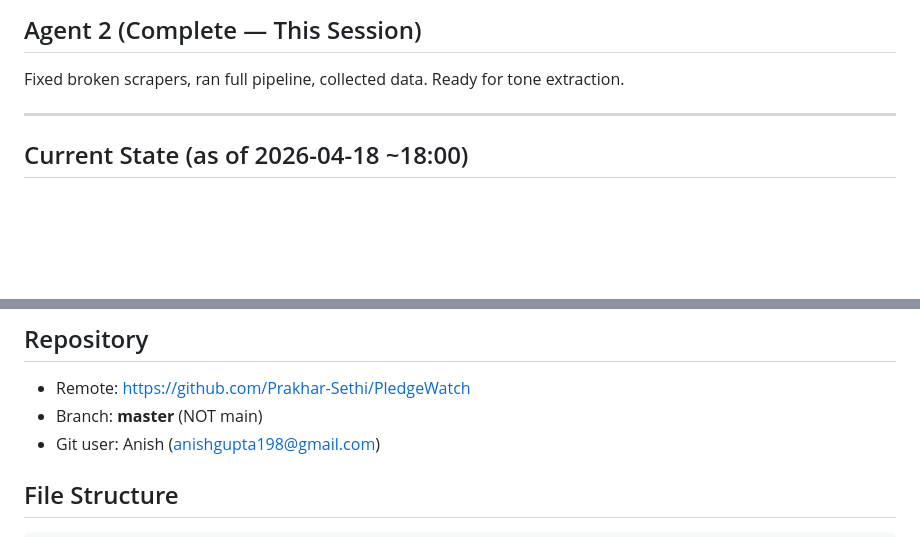
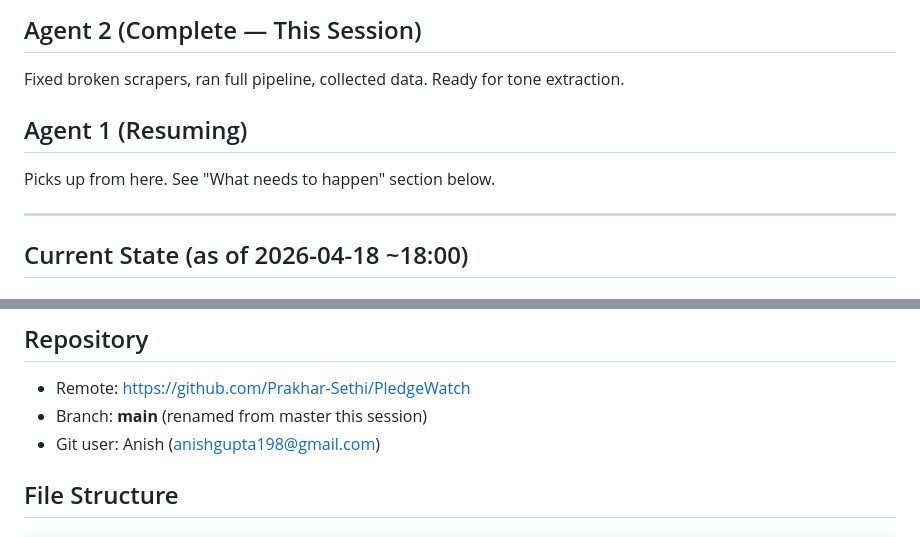
Before and after one commit to Prakhar-Sethi/PledgeWatch, a Markdown page: .claude/agent_summary.md, 2 parts joined by grey strips. Drawn GitHub-style; blank space fills up the shorter version.

Commit message:
docs: update agent summary — Agent 1 resuming from Phase 2C

```diff
--- a/.claude/agent_summary.md
+++ b/.claude/agent_summary.md
@@ -6,6 +6,9 @@ Pushed to GitHub: https://github.com/Prakhar-Sethi/PledgeWatch (branch: master)
 
 ## Agent 2 (Complete — This Session)
 Fixed broken scrapers, ran full pipeline, collected data. Ready for tone extraction.
+
+## Agent 1 (Resuming)
+Picks up from here. See "What needs to happen" section below.
 
 ---
 
@@ -87,7 +90,7 @@ Fixed broken scrapers, ran full pipeline, collected data. Ready for tone extract
 
 ## Repository
 - Remote: https://github.com/Prakhar-Sethi/PledgeWatch
-- Branch: **master** (NOT main)
+- Branch: **main** (renamed from master this session)
 - Git user: Anish (anishgupta198@gmail.com)
 
 ## File Structure
```
